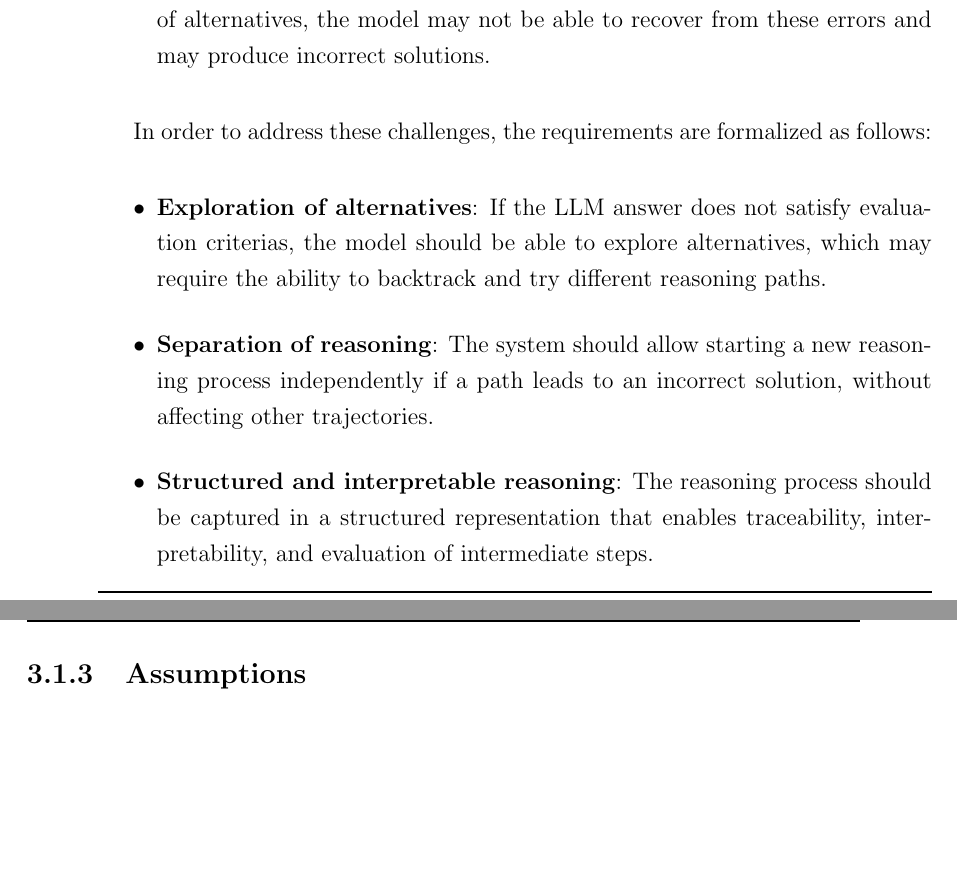
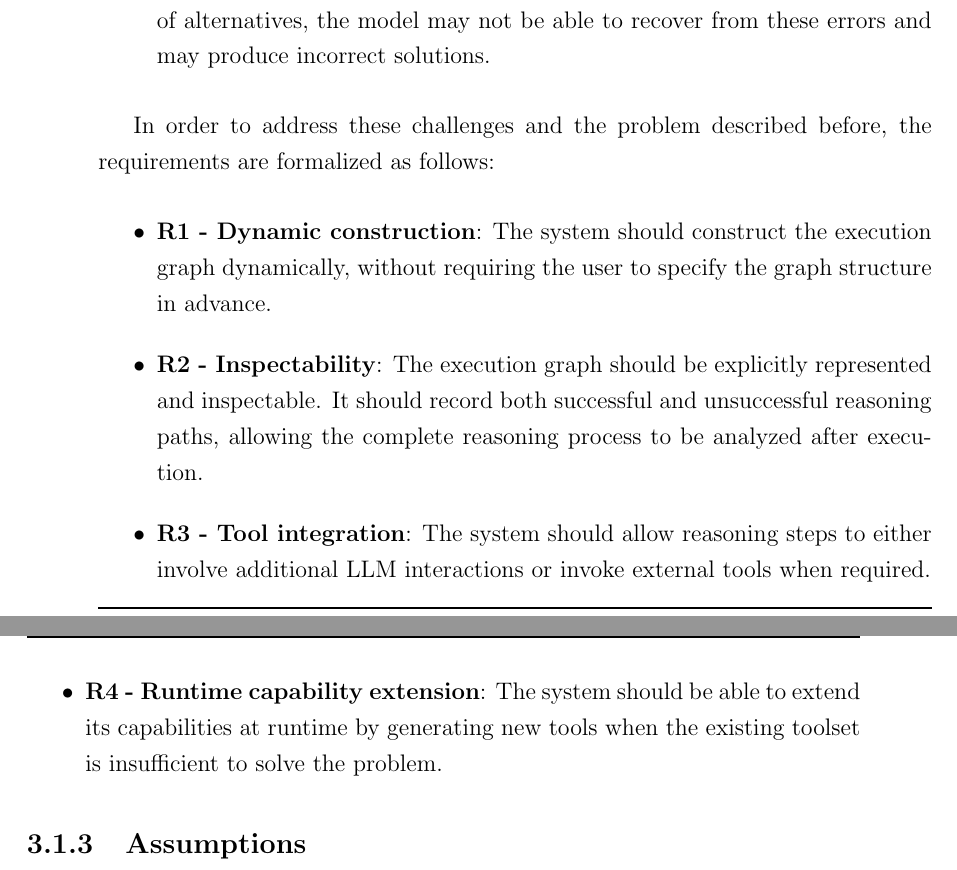
Before and after one commit to MarkRagg/GoT-Thesis, a LaTeX thesis (thesis-main.tex): two parts of pages 28 and 29 of 92, joined at a grey line, cut so that both start at the same text, the shorter picture padded with empty space. Compiled offline with pdfLaTeX.

Commit message:
final corrections

```diff
--- a/thesis-main.tex
+++ b/thesis-main.tex
@@ -382,12 +382,13 @@ The goal is not to replace the original \ac{GoT} prompting framework, but to ada
     \item \textbf{Error propagation}: If there is an error in the early steps of the reasoning process, it will be propagated to the final solution. Without more exploration of alternatives, the model may not be able to recover from these errors and may produce incorrect solutions.
 \end{itemize}
 
-In order to address these challenges, the requirements are formalized as follows:
+In order to address these challenges and the problem described before, the requirements are formalized as follows:
 
 \begin{itemize}
-    \item \textbf{Exploration of alternatives}: If the LLM answer does not satisfy evaluation criterias, the model should be able to explore alternatives, which may require the ability to backtrack and try different reasoning paths.
-    \item \textbf{Separation of reasoning}: The system should allow starting a new reasoning process independently if a path leads to an incorrect solution, without affecting other trajectories.
-    \item \textbf{Structured and interpretable reasoning}: The reasoning process should be captured in a structured representation that enables traceability, interpretability, and evaluation of intermediate steps.
+    \item \textbf{R1 - Dynamic construction}: The system should construct the execution graph dynamically, without requiring the user to specify the graph structure in advance.
+    \item \textbf{R2 - Inspectability}: The execution graph should be explicitly represented and inspectable. It should record both successful and unsuccessful reasoning paths, allowing the complete reasoning process to be analyzed after execution.
+    \item \textbf{R3 - Tool integration}: The system should allow reasoning steps to either involve additional \ac{LLM} interactions or invoke external tools when required.
+    \item \textbf{R4 - Runtime capability extension}: The system should be able to extend its capabilities at runtime by generating new tools when the existing toolset is insufficient to solve the problem.
 \end{itemize}
 
 \subsection{Assumptions}
```
Also changed, not shown: thesis-main.tex (4 more changed lines).
